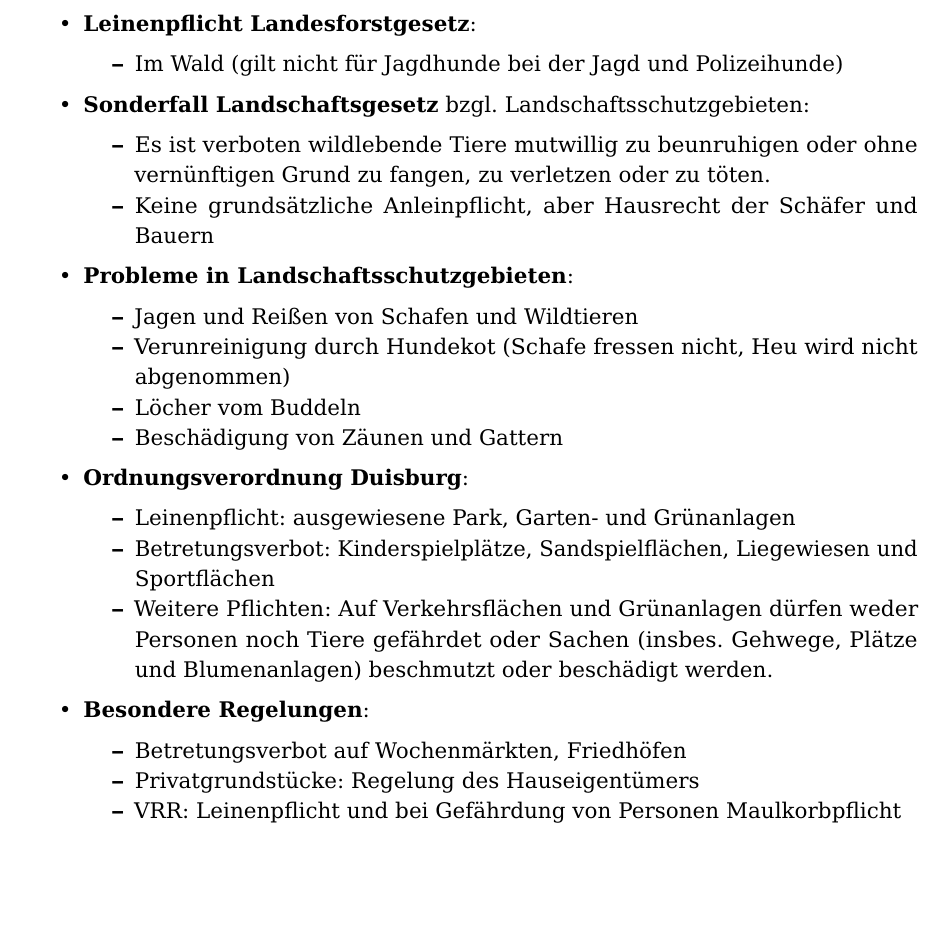
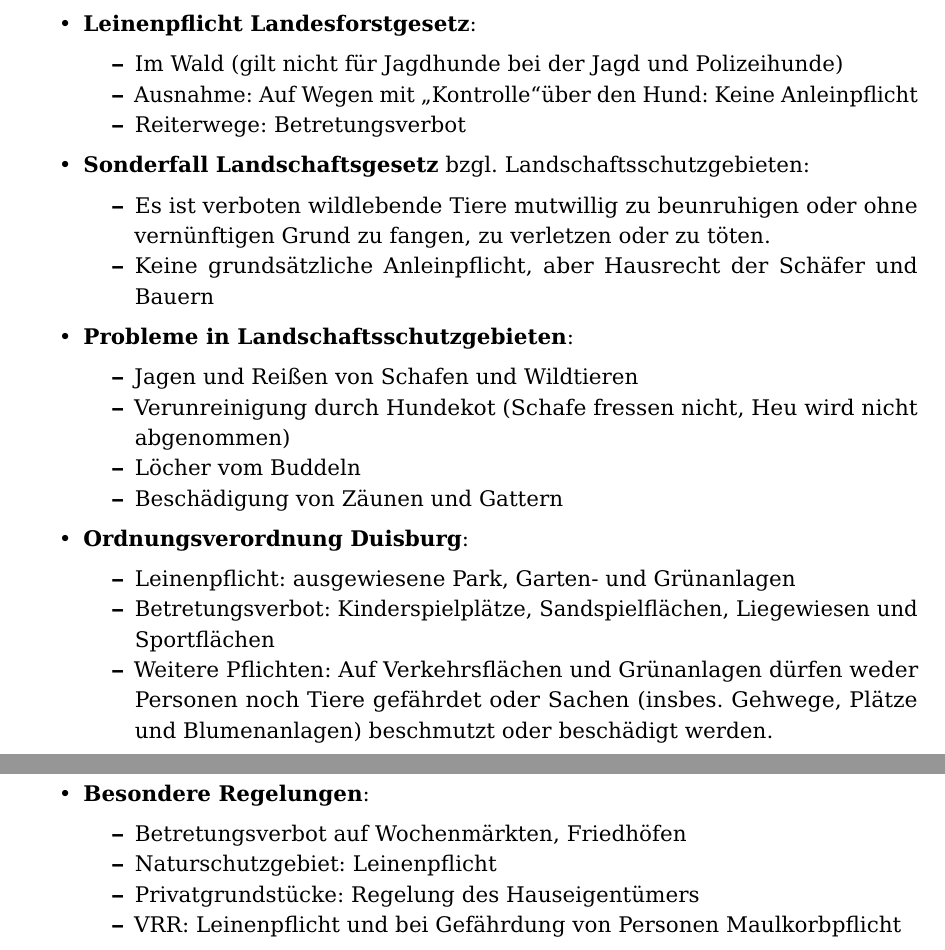
Before and after one commit to scholchr/erweiterte-sachkunde, a LaTeX document (erweiterte_sachkunde.tex, which reads kapitel/recht.tex): part of page 23 of 27 before the commit and two parts of pages 23 and 24 of 27 after it, the two joined at a grey line, cut so that both start at the same text, the shorter picture padded with empty space. Compiled offline with pdfLaTeX.

Commit message:
Mitschrift hinzugefuegt.

```diff
--- a/kapitel/recht.tex
+++ b/kapitel/recht.tex
@@ -71,6 +71,8 @@
          \item \textbf{Leinenpflicht Landesforstgesetz}:
          \begin{itemize}
              \item Im Wald (gilt nicht für Jagdhunde bei der Jagd und Polizeihunde)
+             \item Ausnahme: Auf Wegen mit \glqq Kontrolle\grqq über den Hund: Keine Anleinpflicht
+             \item Reiterwege: Betretungsverbot
          \end{itemize}
          \item \textbf{Sonderfall Landschaftsgesetz} bzgl. Landschaftsschutzgebieten:
          \begin{itemize}
@@ -93,6 +97,7 @@
          \item \textbf{Besondere Regelungen}:
          \begin{itemize}
              \item Betretungsverbot auf Wochenmärkten, Friedhöfen
+             \item Naturschutzgebiet: Leinenpflicht
              \item Privatgrundstücke: Regelung des Hauseigentümers
              \item VRR: Leinenpflicht und bei Gefährdung von Personen Maulkorbpflicht
          \end{itemize}
```
Also changed, not shown: kapitel/recht.tex (2 more changed lines).
